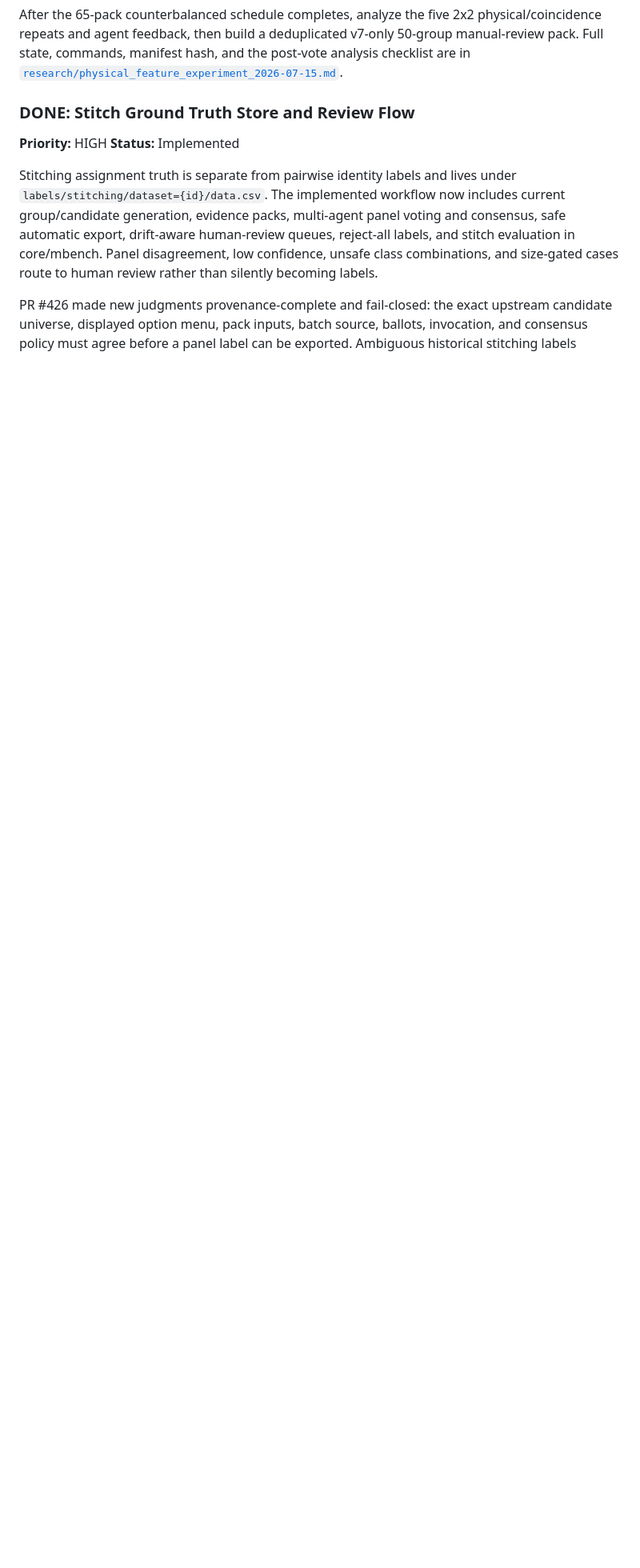
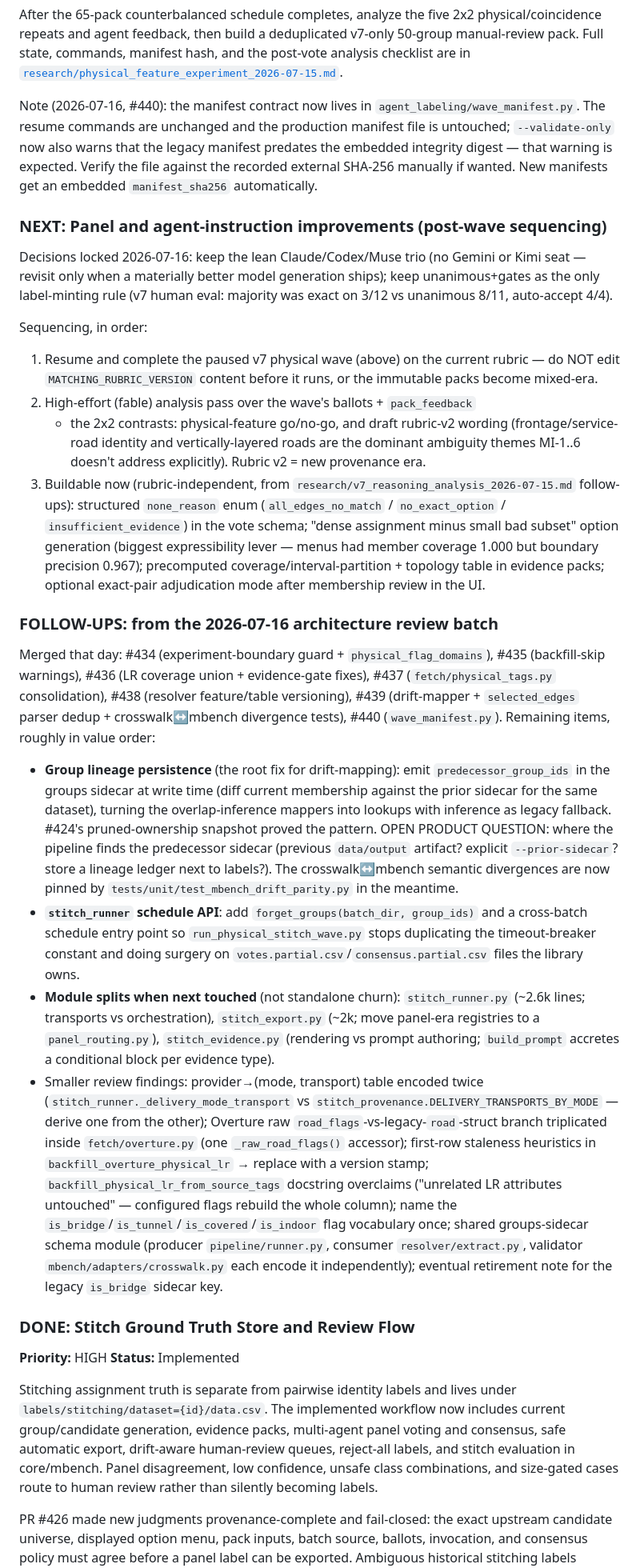
Before and after one commit to brad-richardson/crosswalk, a Markdown page: TODO.md, the part around the change. Shown at 80% size. GitHub-like rendering; blank space fills up the shorter version.

Commit message:
Record 2026-07-16 review batch outcomes and post-wave plan
Adds the panel/instruction sequencing decisions (lean trio, unanimous-only
minting, fable pass after the physical wave), the rubric-independent
evidence/menu improvements that can be built now, and the remaining
architecture-review follow-ups with the group-lineage open question.

Co-Authored-By: Claude Fable 5 <noreply@anthropic.com>

```diff
--- a/TODO.md
+++ b/TODO.md
@@ -159,6 +159,80 @@ physical/coincidence repeats and agent feedback, then build a deduplicated
 v7-only 50-group manual-review pack. Full state, commands, manifest hash, and
 the post-vote analysis checklist are in
 [`research/physical_feature_experiment_2026-07-15.md`](research/physical_feature_experiment_2026-07-15.md#operational-handoff-targeted-v7-stitching-wave).
+
+Note (2026-07-16, #440): the manifest contract now lives in
+`agent_labeling/wave_manifest.py`. The resume commands are unchanged and the
+production manifest file is untouched; `--validate-only` now also warns that
+the legacy manifest predates the embedded integrity digest — that warning is
+expected. Verify the file against the recorded external SHA-256 manually if
+wanted. New manifests get an embedded `manifest_sha256` automatically.
+
+### NEXT: Panel and agent-instruction improvements (post-wave sequencing)
+
+Decisions locked 2026-07-16: keep the lean Claude/Codex/Muse trio (no Gemini
+or Kimi seat — revisit only when a materially better model generation ships);
+keep unanimous+gates as the only label-minting rule (v7 human eval: majority
+was exact on 3/12 vs unanimous 8/11, auto-accept 4/4).
+
+Sequencing, in order:
+
+1. Resume and complete the paused v7 physical wave (above) on the current
+   rubric — do NOT edit `MATCHING_RUBRIC_VERSION` content before it runs, or
+   the immutable packs become mixed-era.
+2. High-effort (fable) analysis pass over the wave's ballots + `pack_feedback`
+   + the 2x2 contrasts: physical-feature go/no-go, and draft rubric-v2 wording
+   (frontage/service-road identity and vertically-layered roads are the
+   dominant ambiguity themes MI-1..6 doesn't address explicitly). Rubric v2 =
+   new provenance era.
+3. Buildable now (rubric-independent, from
+   `research/v7_reasoning_analysis_2026-07-15.md` follow-ups): structured
+   `none_reason` enum (`all_edges_no_match` / `no_exact_option` /
+   `insufficient_evidence`) in the vote schema; "dense assignment minus small
+   bad subset" option generation (biggest expressibility lever — menus had
+   member coverage 1.000 but boundary precision 0.967); precomputed
+   coverage/interval-partition + topology table in evidence packs; optional
+   exact-pair adjudication mode after membership review in the UI.
+
+### FOLLOW-UPS: from the 2026-07-16 architecture review batch
+
+Merged that day: #434 (experiment-boundary guard + `physical_flag_domains`),
+#435 (backfill-skip warnings), #436 (LR coverage union + evidence-gate fixes),
+#437 (`fetch/physical_tags.py` consolidation), #438 (resolver
+feature/table versioning), #439 (drift-mapper + `selected_edges` parser
+dedup + crosswalk↔mbench divergence tests), #440 (`wave_manifest.py`).
+Remaining items, roughly in value order:
+
+- **Group lineage persistence** (the root fix for drift-mapping): emit
+  `predecessor_group_ids` in the groups sidecar at write time (diff current
+  membership against the prior sidecar for the same dataset), turning the
+  overlap-inference mappers into lookups with inference as legacy fallback.
+  #424's pruned-ownership snapshot proved the pattern. OPEN PRODUCT QUESTION:
+  where the pipeline finds the predecessor sidecar (previous `data/output`
+  artifact? explicit `--prior-sidecar`? store a lineage ledger next to
+  labels?). The crosswalk↔mbench semantic divergences are now pinned by
+  `tests/unit/test_mbench_drift_parity.py` in the meantime.
+- **`stitch_runner` schedule API**: add `forget_groups(batch_dir, group_ids)`
+  and a cross-batch schedule entry point so `run_physical_stitch_wave.py`
+  stops duplicating the timeout-breaker constant and doing surgery on
+  `votes.partial.csv`/`consensus.partial.csv` files the library owns.
+- **Module splits when next touched** (not standalone churn): `stitch_runner.py`
+  (~2.6k lines; transports vs orchestration), `stitch_export.py` (~2k; move
+  panel-era registries to a `panel_routing.py`), `stitch_evidence.py` (rendering
+  vs prompt authoring; `build_prompt` accretes a conditional block per evidence
+  type).
+- Smaller review findings: provider→(mode, transport) table encoded twice
+  (`stitch_runner._delivery_mode_transport` vs
+  `stitch_provenance.DELIVERY_TRANSPORTS_BY_MODE` — derive one from the other);
+  Overture raw `road_flags`-vs-legacy-`road`-struct branch triplicated inside
+  `fetch/overture.py` (one `_raw_road_flags()` accessor); first-row staleness
+  heuristics in `backfill_overture_physical_lr` → replace with a version stamp;
+  `backfill_physical_lr_from_source_tags` docstring overclaims ("unrelated LR
+  attributes untouched" — configured flags rebuild the whole column); name the
+  `is_bridge`/`is_tunnel`/`is_covered`/`is_indoor` flag vocabulary once;
+  shared groups-sidecar schema module (producer `pipeline/runner.py`, consumer
+  `resolver/extract.py`, validator `mbench/adapters/crosswalk.py` each encode
+  it independently); eventual retirement note for the legacy `is_bridge`
+  sidecar key.
 
 ### DONE: Stitch Ground Truth Store and Review Flow
 
```
